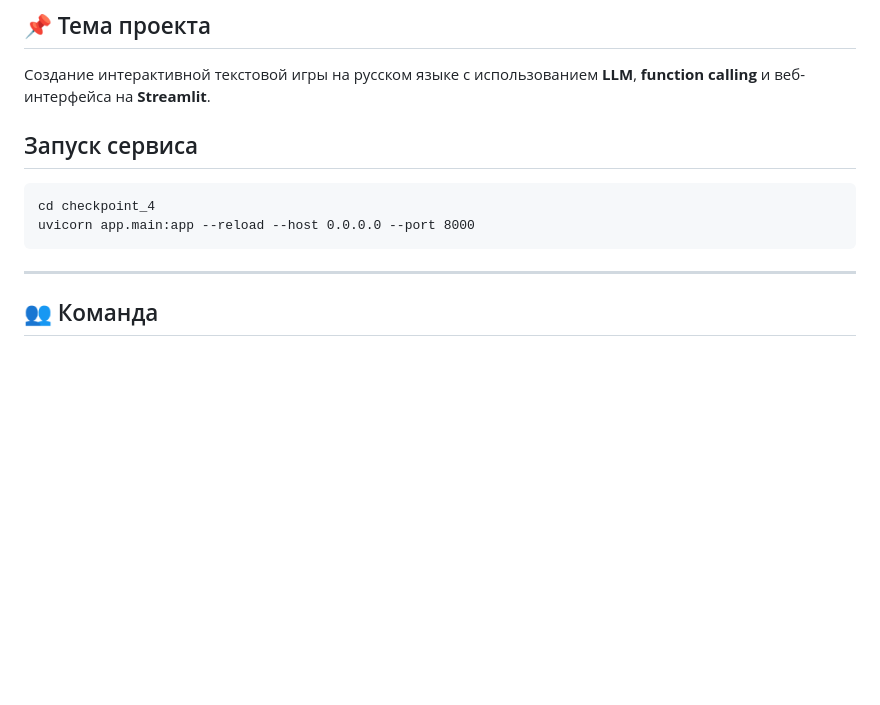
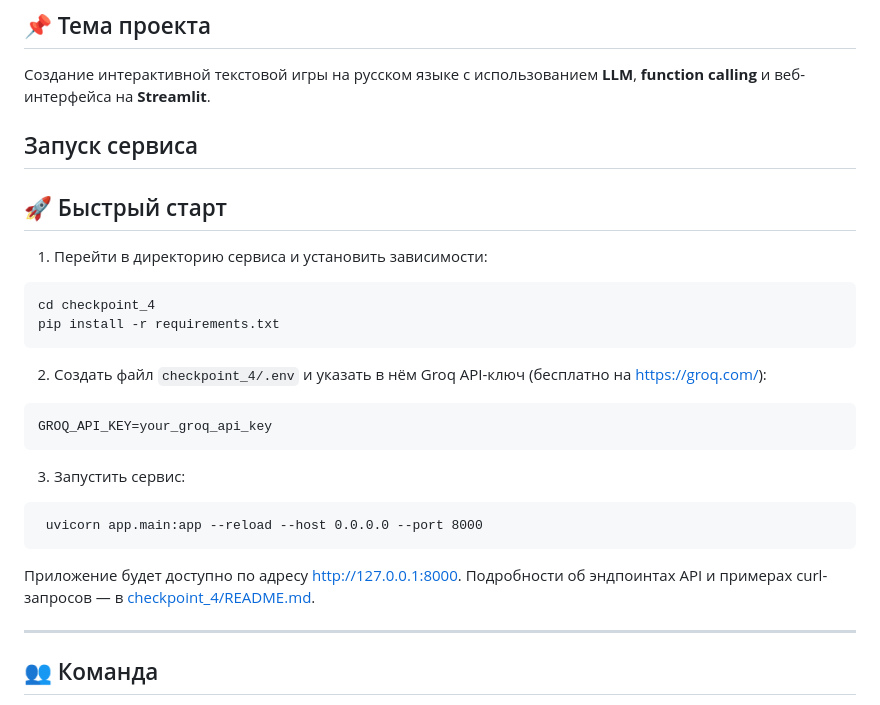
Before and after one commit to alinaavanesyan/interactive-llm-game, a Markdown page: README.md, the part around the change. Rendered like a GitHub page; blank space fills up the shorter version.

````diff
--- a/README.md
+++ b/README.md
@@ -3,12 +3,30 @@
 ## 📌 Тема проекта
 Создание интерактивной текстовой игры на русском языке с использованием **LLM**, **function calling** и веб-интерфейса на **Streamlit**.
 
+
 ## Запуск сервиса
+## 🚀 Быстрый старт
+
+1. Перейти в директорию сервиса и установить зависимости:
+
+ ```
+ cd checkpoint_4
+pip install -r requirements.txt
+```
+
+2. Создать файл `checkpoint_4/.env` и указать в нём Groq API-ключ (бесплатно на https://groq.com/):
 
 ```
-cd checkpoint_4
-uvicorn app.main:app --reload --host 0.0.0.0 --port 8000
+GROQ_API_KEY=your_groq_api_key
 ```
+
+3. Запустить сервис:
+
+```
+ uvicorn app.main:app --reload --host 0.0.0.0 --port 8000
+ ```
+
+Приложение будет доступно по адресу http://127.0.0.1:8000. Подробности об эндпоинтах API и примерах curl-запросов — в [checkpoint_4/README.md](checkpoint_4/README.md).
 
 ---
 
````
